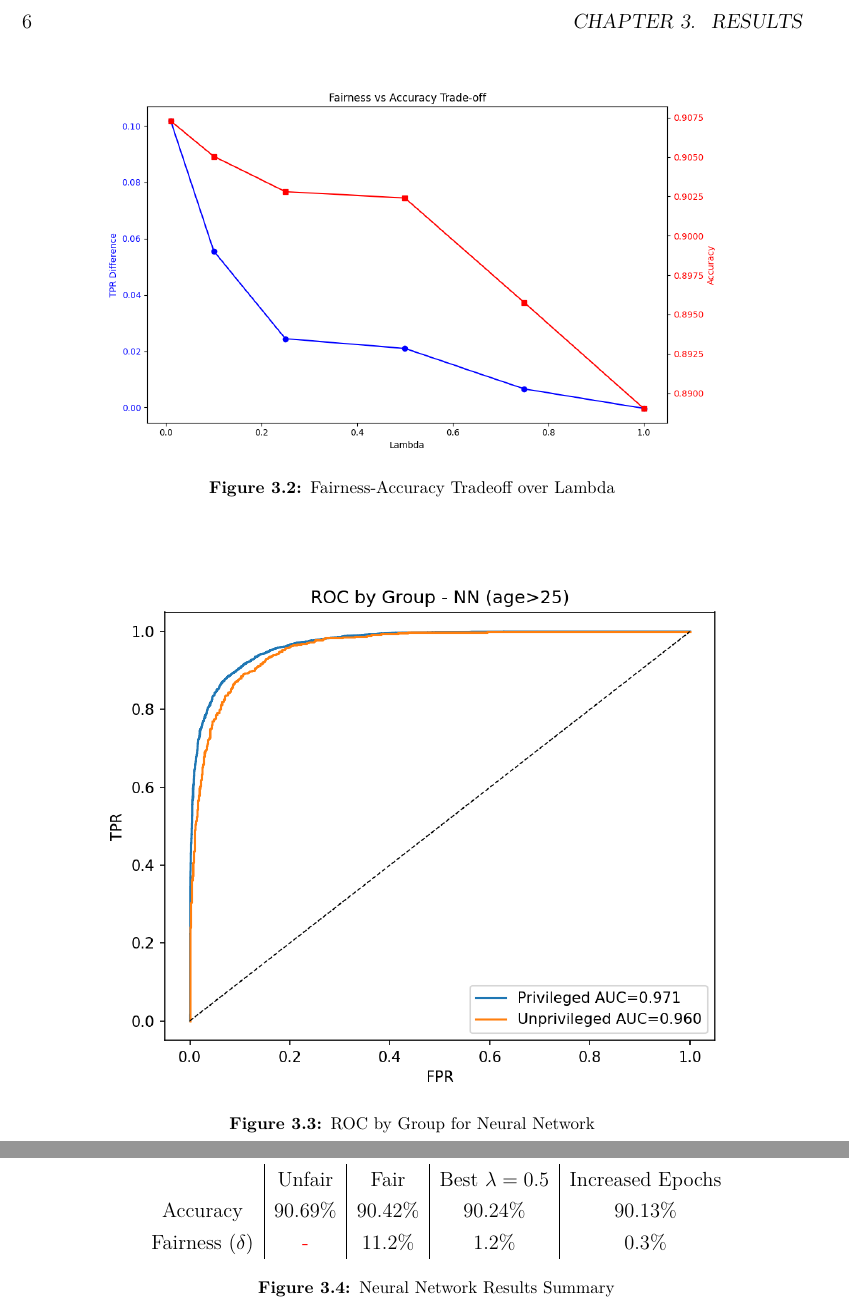
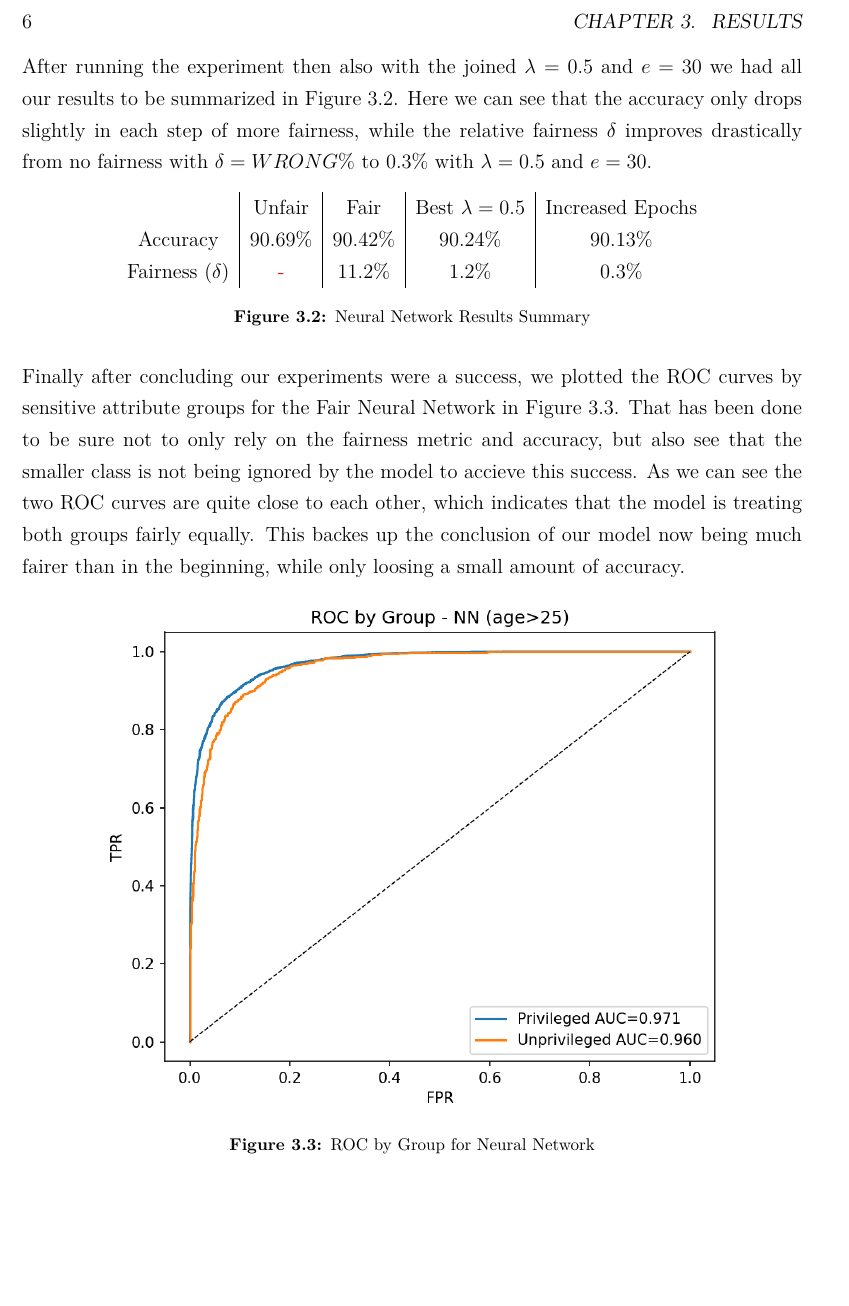
Before and after one commit to phuvio/fairness_project, a LaTeX thesis (report/HY-CS-main.tex, which reads report/Ch.30_Results.tex): two parts of pages 12 and 13 of 17 before the commit and part of page 12 of 14 after it, the two joined at a grey line, cut so that both start at the same text, the shorter picture padded with empty space. Compiled offline with pdfLaTeX.

Commit message:
results sound ok

```diff
--- a/report/Ch.30_Results.tex
+++ b/report/Ch.30_Results.tex
@@ -10 +9,0 @@
-    \label{fig:fairness_accuracy_tradeoff_epochs}
@@ -11,13 +14,20 @@
+    \label{fig:fairness_accuracy_tradeoff}
 \end{figure}
+
+After running the experiment then also with the joined $\lambda = 0.5$ and $e = 30$ we had all our results to be summarized in Figure~\ref{fig:nn_results_summary}. Here we can see that the accuracy only drops slightly in each step of more fairness, while the relative fairness $\delta$ improves drastically from no fairness with $\delta = WRONG\%$ to $0.3\%$ with $\lambda = 0.5$ and $e = 30$.
 
 \begin{figure}[htbp]
     \centering
-    \includegraphics[width=0.8\textwidth]{figures/fairness_accuracy_tradeoff_lambda.png}
-    \caption{Fairness-Accuracy Tradeoff over Lambda}
-    \label{fig:fairness_accuracy_tradeoff_lambda}
+    \begin{tabular}{c|c|c|c|c}
+        & Unfair & Fair & Best $\lambda = 0.5$ & Increased Epochs \\
+        Accuracy & $90.69\%$ & $90.42\%$& $90.24\%$ & $90.13\%$ \\
+        Fairness ($\delta$) & \textcolor{red}{-} & $11.2\%$ & $1.2\%$ & $0.3\%$ \\
+    \end{tabular}
+    \caption{Neural Network Results Summary}
+    \label{fig:nn_results_summary}
 \end{figure}
 
-
+Finally after concluding our experiments were a success, we plotted the ROC curves by sensitive attribute groups for the Fair Neural Network in Figure~\ref{fig:roc_by_group_nn}. That has been done to be sure not to only rely on the fairness metric and accuracy, but also see that the smaller class is not being ignored by the model to accieve this success. As we can see the two ROC curves are quite close to each other, which indicates that the model is treating both groups fairly equally. This backes up the conclusion of our model now being much fairer than in the beginning, while only loosing a small amount of accuracy.
 
 \begin{figure}[htbp]
     \centering
@@ -25,16 +35,3 @@
     \caption{ROC by Group for Neural Network}
     \label{fig:roc_by_group_nn}
 \end{figure}
-
-
-
-\begin{figure}[htbp]
-    \centering
-    \begin{tabular}{c|c|c|c|c}
-        & Unfair & Fair & Best $\lambda = 0.5$ & Increased Epochs \\
-         Accuracy & $90.69\%$ & $90.42\%$& $90.24\%$ & $90.13\%$ \\
-         Fairness ($\delta$) & \textcolor{red}{-} & $11.2\%$ & $1.2\%$ & $0.3\%$ \\
-    \end{tabular}
-    \caption{Neural Network Results Summary}
-    \label{fig:nn_results_summary}
-\end{figure}
```
Also changed, not shown: report/Ch.10_Introduction.tex (+1 -1 lines), report/Ch.20_Methods.tex (+5 -3 lines), report/HY-CS-main.tex (+2 -2 lines), report/HY-CS-main.pdf, report/Ch.30_Results.tex (8 more changed lines), 1 other file.
